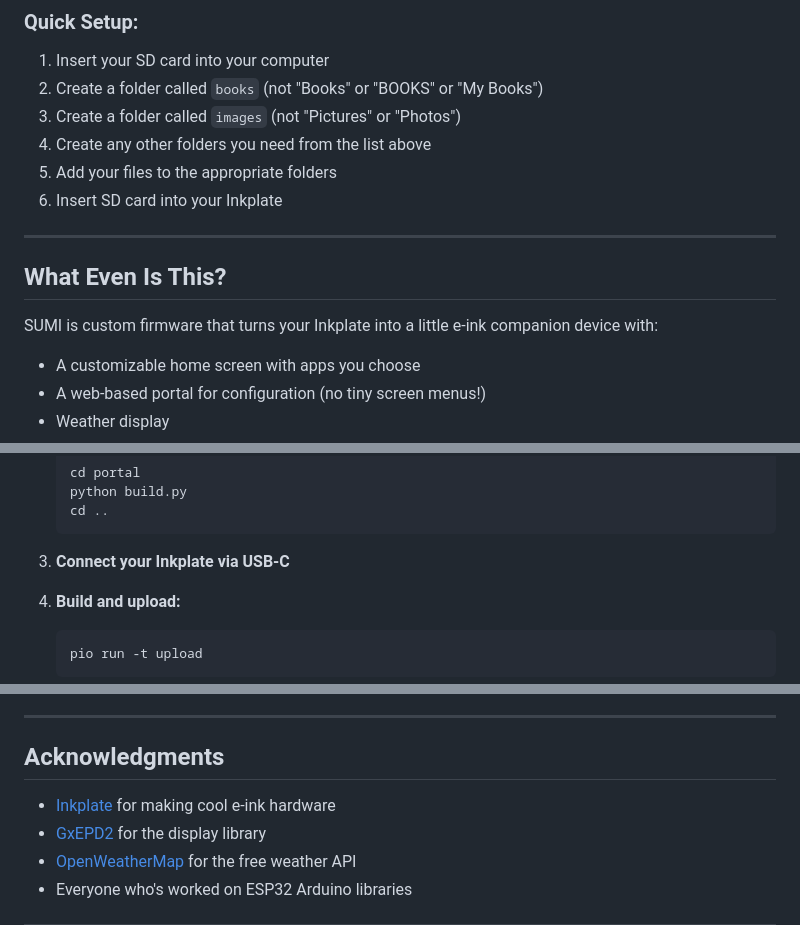
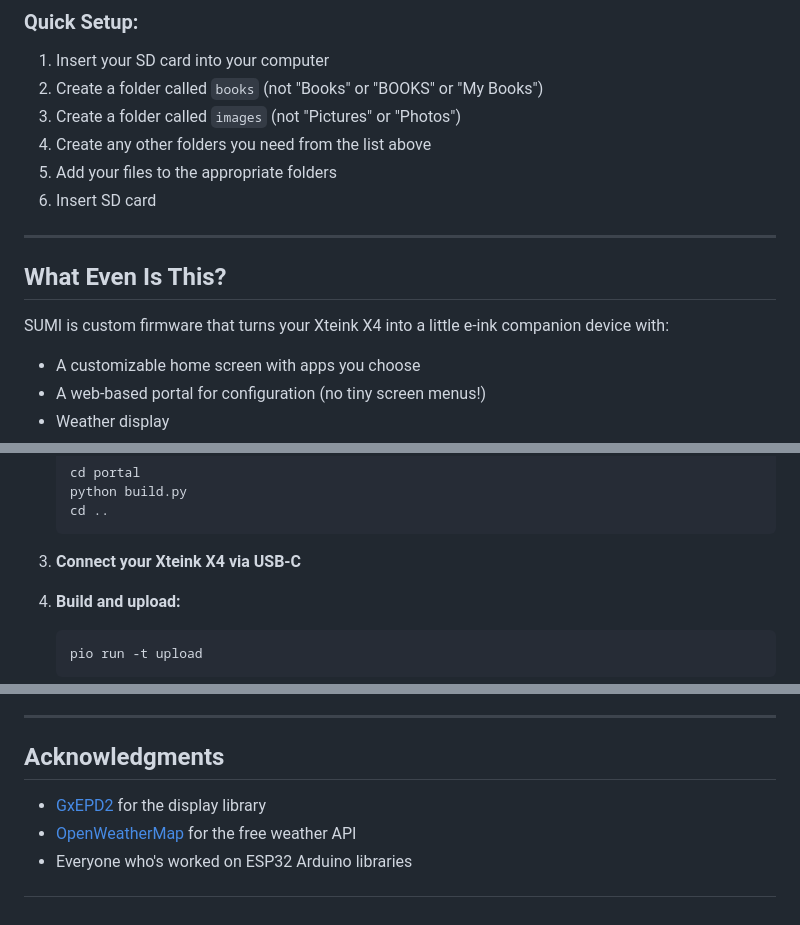
Before and after one commit to psychoplath9450/SUMI, a Markdown page: README.md, 3 parts joined by grey strips. Drawn GitHub-style.

Commit message:
Update README for Xteink X4 and related changes

````diff
--- a/README.md
+++ b/README.md
@@ -44,7 +44,7 @@ SD Card Root/
 3. Create a folder called `images` (not "Pictures" or "Photos")
 4. Create any other folders you need from the list above
 5. Add your files to the appropriate folders
-6. Insert SD card into your Inkplate
+6. Insert SD card
 
 
 ---
@@ -53,7 +53,7 @@ SD Card Root/
 
 ## What Even Is This?
 
-SUMI is custom firmware that turns your Inkplate into a little e-ink companion device with:
+SUMI is custom firmware that turns your Xteink X4 into a little e-ink companion device with:
 
 - A customizable home screen with apps you choose
 - A web-based portal for configuration (no tiny screen menus!)
@@ -127,7 +127,7 @@ Let me be real about where things stand:
    cd ..
    ```
 
-3. **Connect your Inkplate via USB-C**
+3. **Connect your Xteink X4 via USB-C**
 
 4. **Build and upload:**
    ```bash
@@ -337,7 +337,6 @@ MIT. Do whatever you want with it.
 
 ## Acknowledgments
 
-- [Inkplate](https://inkplate.io/) for making cool e-ink hardware
 - [GxEPD2](https://github.com/ZinggJM/GxEPD2) for the display library
 - [OpenWeatherMap](https://openweathermap.org/) for the free weather API
 - Everyone who's worked on ESP32 Arduino libraries
````
